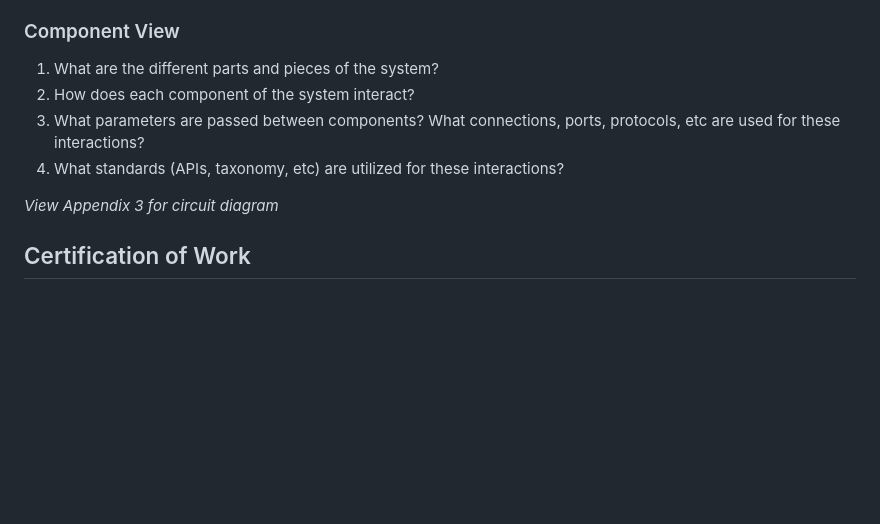
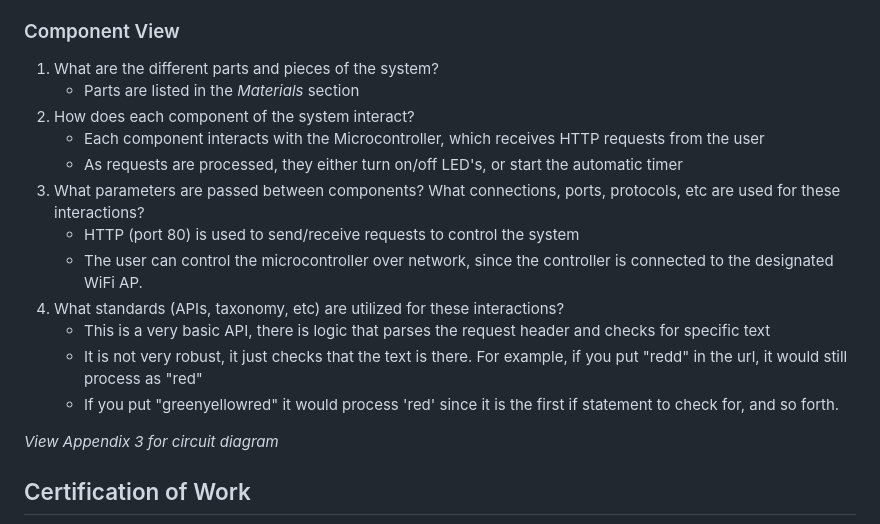
Before and after one commit to n8petersen/itc441, a Markdown page: Lab 2 - Arduino Stoplight/README.md, the part around the change. GitHub-like rendering; blank space fills up the shorter version.

Commit message:
answer component view questions

```diff
--- a/Lab 2 - Arduino Stoplight/README.md
+++ b/Lab 2 - Arduino Stoplight/README.md
@@ -85,9 +85,17 @@ https://fritzing.org/download/
 *View Appendix 4 for user view image*
 ### Component View
 1. What are the different parts and pieces of the system?
+   - Parts are listed in the *Materials* section
 2. How does each component of the system interact?
+   - Each component interacts with the Microcontroller, which receives HTTP requests from the user
+   - As requests are processed, they either turn on/off LED's, or start the automatic timer
 3. What parameters are passed between components? What connections, ports, protocols, etc are used for these interactions?
+   - HTTP (port 80) is used to send/receive requests to control the system
+   - The user can control the microcontroller over network, since the controller is connected to the designated WiFi AP.
 4. What standards (APIs, taxonomy, etc) are utilized for these interactions?
+   - This is a very basic API, there is logic that parses the request header and checks for specific text
+   - It is not very robust, it just checks that the text is there. For example, if you put "redd" in the url, it would still process as "red"
+   - If you put "greenyellowred" it would process 'red' since it is the first if statement to check for, and so forth.
 
 *View Appendix 3 for circuit diagram*
 ## Certification of Work
```
